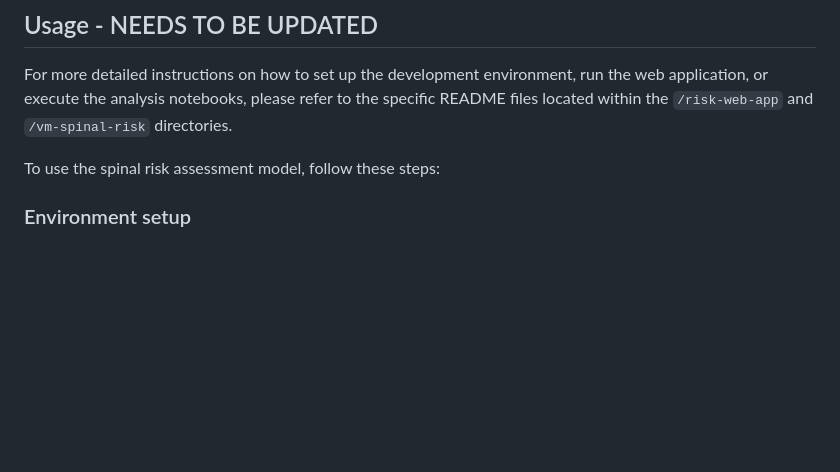
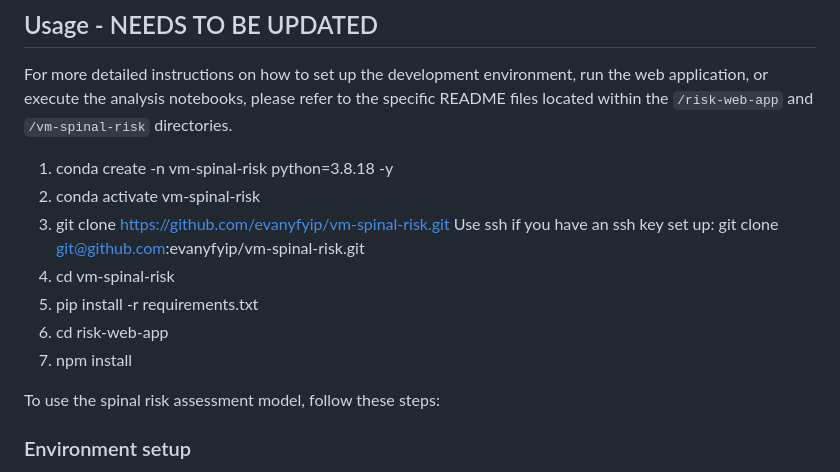
Before and after one commit to evanyfyip/vm-spinal-risk, a Markdown page: README.md, the part around the change. GitHub-like rendering; blank space fills up the shorter version.

Commit message:
Update README.md
updated instructions

```diff
--- a/README.md
+++ b/README.md
@@ -80,6 +80,16 @@ This directory is managed by npm and should not be manually modified. It contain
 
 For more detailed instructions on how to set up the development environment, run the web application, or execute the analysis notebooks, please refer to the specific README files located within the `/risk-web-app` and `/vm-spinal-risk` directories.
 
+1. conda create -n vm-spinal-risk python=3.8.18 -y
+2. conda activate vm-spinal-risk
+3. git clone https://github.com/evanyfyip/vm-spinal-risk.git
+Use ssh if you have an ssh key set up: git clone git@github.com:evanyfyip/vm-spinal-risk.git
+5. cd vm-spinal-risk
+6. pip install -r requirements.txt
+7. cd risk-web-app
+8. npm install
+
+
 To use the spinal risk assessment model, follow these steps:
 ### Environment setup
 a. Obtain API key from zipcode <br>
```
